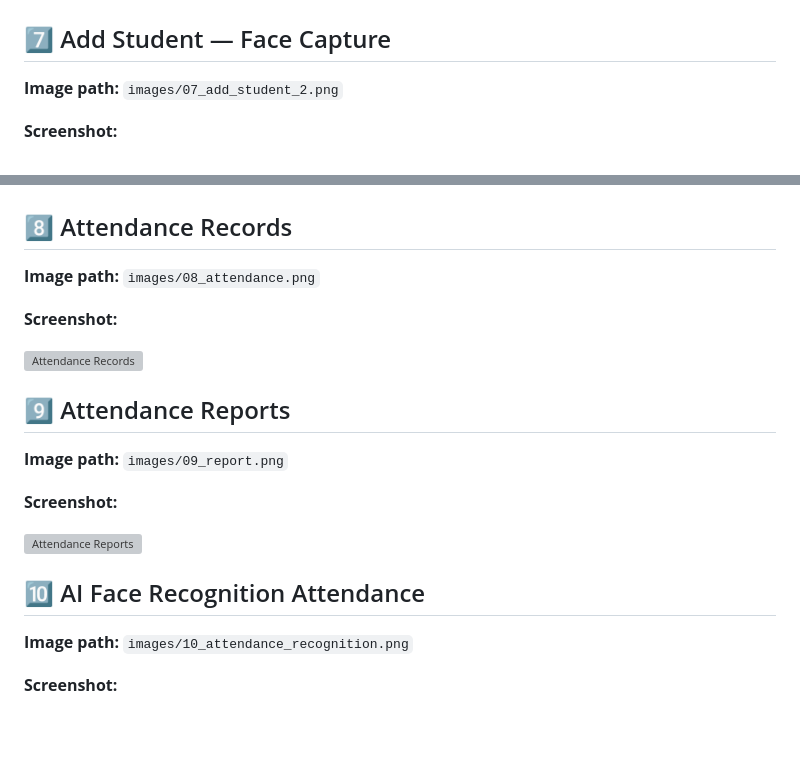
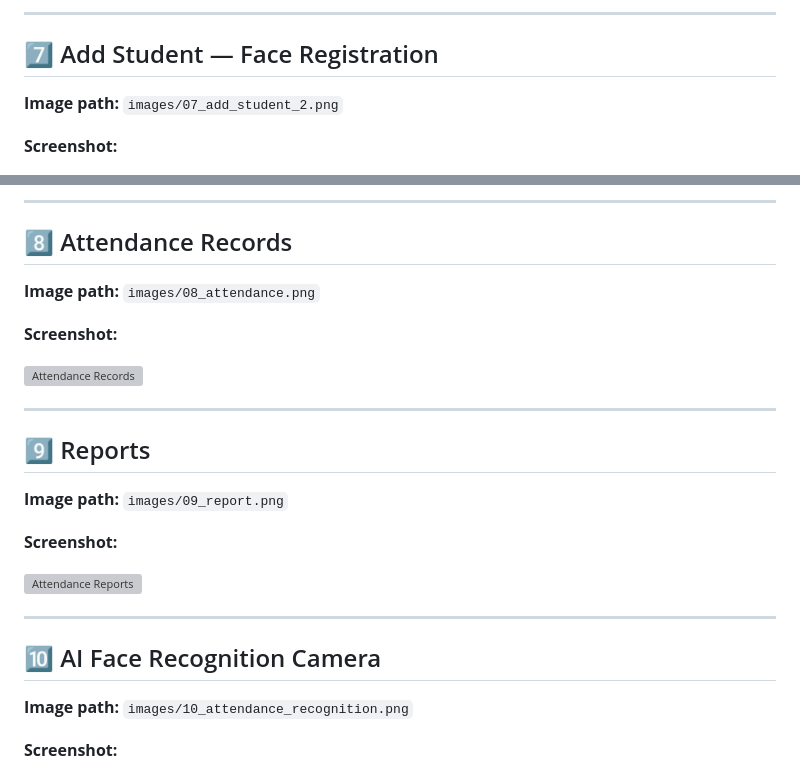
Before and after one commit to Abhi-munnoli/AI-Based-Face-Recognition-Attendance-System, a Markdown page: README.md, 2 parts joined by grey strips. Rendered like a GitHub page; blank space fills up the shorter version; grey boxes are pictures that could not be loaded.

```diff
--- a/README.md
+++ b/README.md
@@ -186,6 +191,7 @@ Review attendance data, filter records, export CSV files, and print reports.
 
+---
 
-## 7️⃣ Add Student — Face Capture
+## 7️⃣ Add Student — Face Registration
 
 **Image path:** `images/07_add_student_2.png`
 
@@ -195,4 +201,5 @@ Review attendance data, filter records, export CSV files, and print reports.
 
+---
 
 ## 8️⃣ Attendance Records
 
@@ -204,6 +211,7 @@ Review attendance data, filter records, export CSV files, and print reports.
 
+---
 
-## 9️⃣ Attendance Reports
+## 9️⃣ Reports
 
 **Image path:** `images/09_report.png`
 
@@ -213,6 +221,7 @@ Review attendance data, filter records, export CSV files, and print reports.
 
+---
 
-## 🔟 AI Face Recognition Attendance
+## 🔟 AI Face Recognition Camera
 
 **Image path:** `images/10_attendance_recognition.png`
 
```
Also changed, not shown: other parts of README.md (+15 -10 lines).
